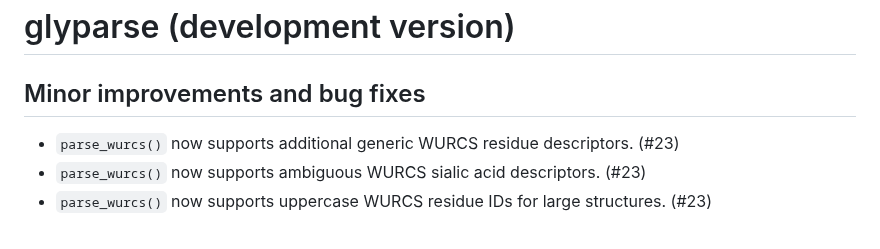
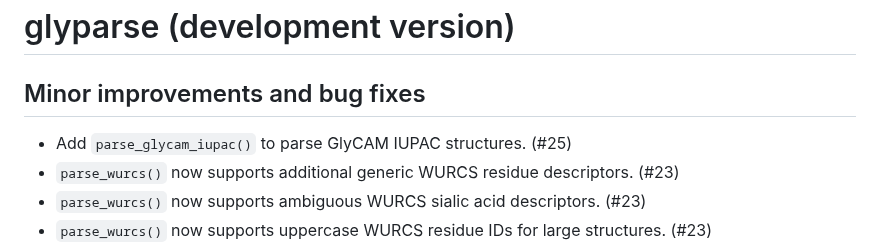
Before and after one commit to glycoverse/glyparse, a Markdown page: NEWS.md, the part around the change. Rendered like a GitHub page.

Commit message:
docs: add GlyCAM IUPAC parser news

```diff
--- a/NEWS.md
+++ b/NEWS.md
@@ -2,6 +2,7 @@
 
 ## Minor improvements and bug fixes
 
+* Add `parse_glycam_iupac()` to parse GlyCAM IUPAC structures. (#25)
 * `parse_wurcs()` now supports additional generic WURCS residue descriptors. (#23)
 * `parse_wurcs()` now supports ambiguous WURCS sialic acid descriptors. (#23)
 * `parse_wurcs()` now supports uppercase WURCS residue IDs for large structures. (#23)
```
